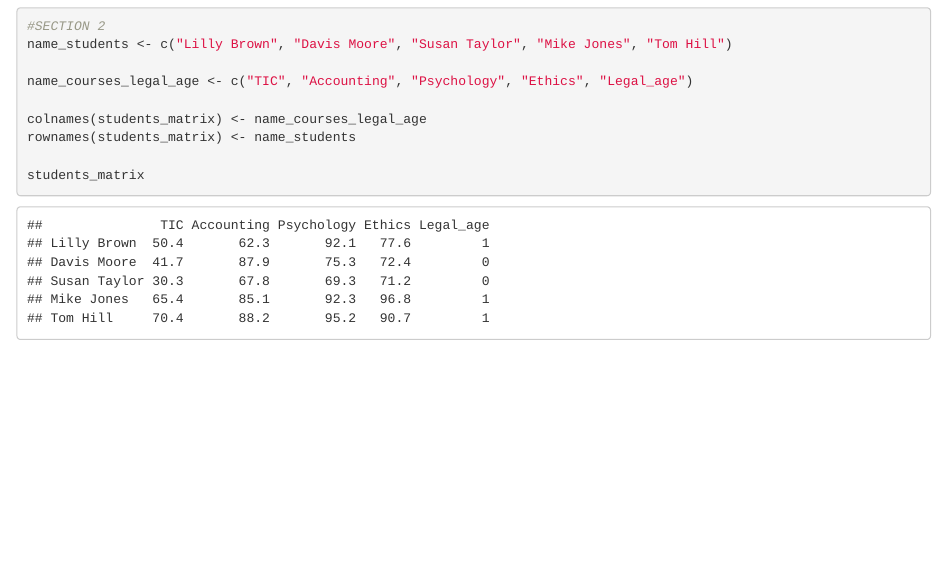
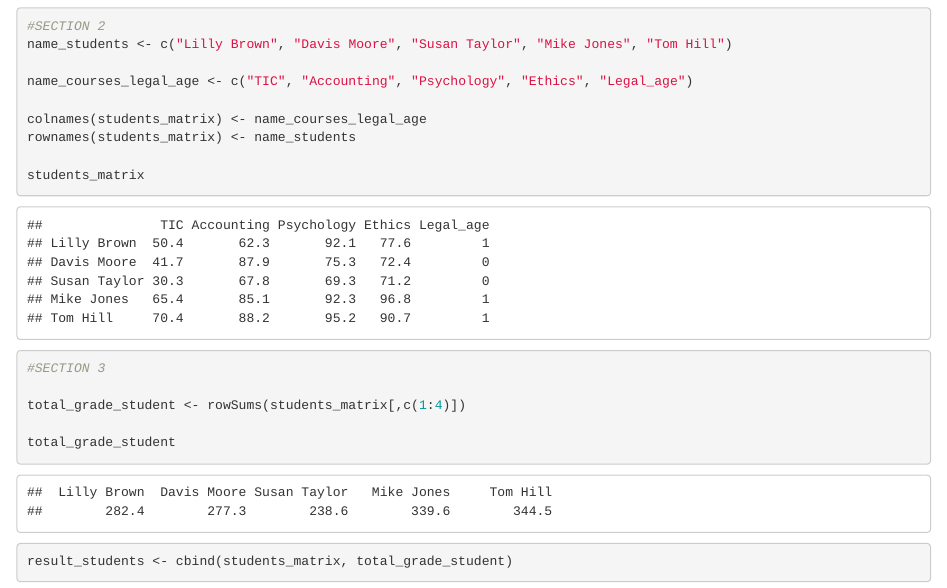
Before and after one commit to Gu11s/Laboratorio_1_r, an R Markdown document (Lab_1.Rmd): the page in a window 1100 px wide, from 460 px down. Rendered offline with R 4.5, knitr and Pandoc, with nearby package versions.

Commit message:
Section 3

````diff
--- a/Lab_1.Rmd
+++ b/Lab_1.Rmd
@@ -28,3 +28,14 @@ rownames(students_matrix) <- name_students
 
 students_matrix
 ```
+
+```{r}
+#SECTION 3
+
+total_grade_student <- rowSums(students_matrix[,c(1:4)])
+
+total_grade_student
+
+result_students <- cbind(students_matrix, total_grade_student)
+
+```
````
